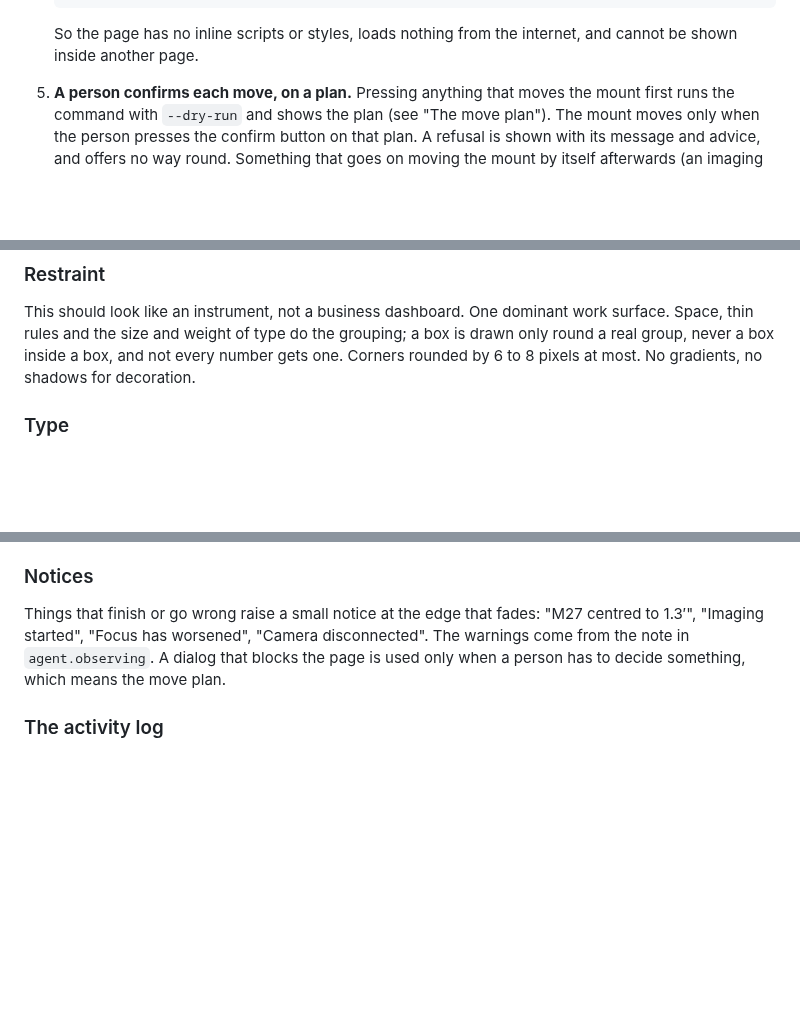
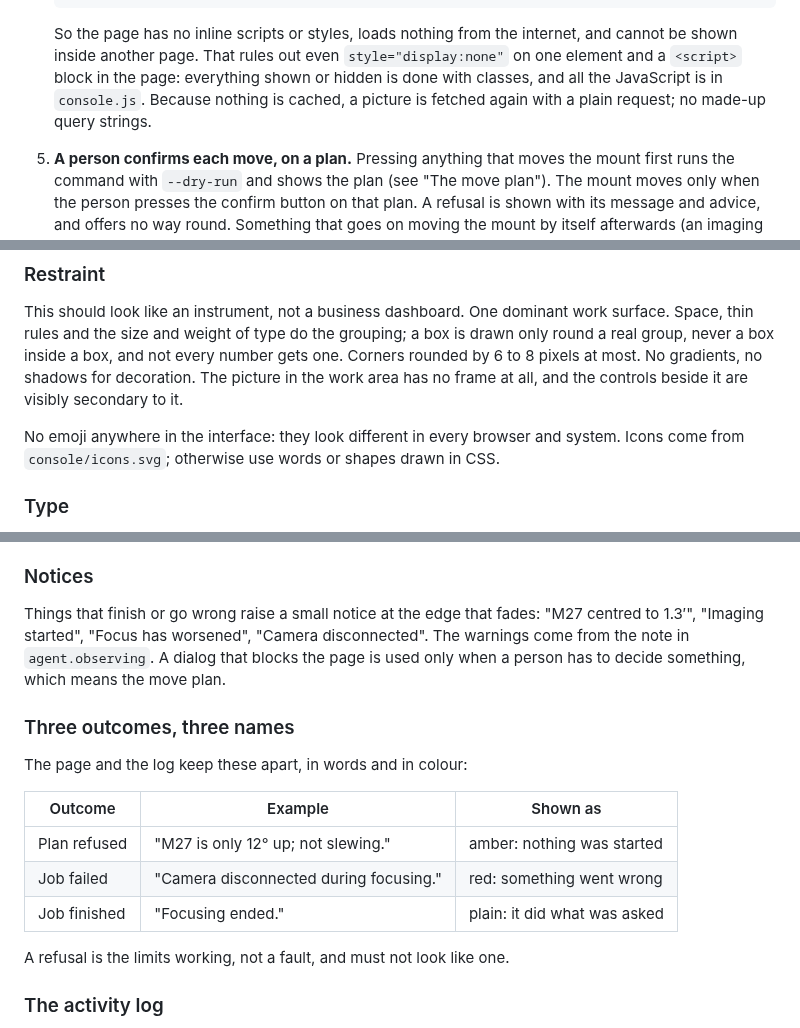
Before and after one commit to Ryan-Clinton/telescopeyoke, a Markdown page: docs/gui.md, 3 parts joined by grey strips. Drawn GitHub-style; blank space fills up the shorter version.

````diff
--- a/docs/gui.md
+++ b/docs/gui.md
@@ -73,7 +73,11 @@ The console is a third program, and this is its design:
    ```
 
    So the page has no inline scripts or styles, loads nothing from the
-   internet, and cannot be shown inside another page.
+   internet, and cannot be shown inside another page. That rules out even
+   `style="display:none"` on one element and a `<script>` block in the
+   page: everything shown or hidden is done with classes, and all the
+   JavaScript is in `console.js`. Because nothing is cached, a picture is
+   fetched again with a plain request; no made-up query strings.
 5. **A person confirms each move, on a plan.** Pressing anything that moves
    the mount first runs the command with `--dry-run` and shows the plan (see
    "The move plan"). The mount moves only when the person presses the
@@ -237,7 +251,12 @@ This should look like an instrument, not a business dashboard. One dominant
 work surface. Space, thin rules and the size and weight of type do the
 grouping; a box is drawn only round a real group, never a box inside a box,
 and not every number gets one. Corners rounded by 6 to 8 pixels at most. No
-gradients, no shadows for decoration.
+gradients, no shadows for decoration. The picture in the work area has no
+frame at all, and the controls beside it are visibly secondary to it.
+
+No emoji anywhere in the interface: they look different in every browser and
+system. Icons come from `console/icons.svg`; otherwise use words or shapes
+drawn in CSS.
 
 ### Type
 
@@ -291,6 +310,18 @@ disconnected". The warnings come from the note in `agent.observing`. A dialog
 that blocks the page is used only when a person has to decide something,
 which means the move plan.
 
+### Three outcomes, three names
+
+The page and the log keep these apart, in words and in colour:
+
+| Outcome | Example | Shown as |
+|---|---|---|
+| Plan refused | "M27 is only 12° up; not slewing." | amber: nothing was started |
+| Job failed | "Camera disconnected during focusing." | red: something went wrong |
+| Job finished | "Focusing ended." | plain: it did what was asked |
+
+A refusal is the limits working, not a fault, and must not look like one.
+
 ### The activity log
 
 Folded, it shows the newest line and a count of unread ones. Open, it shows
````
Also changed, not shown: other parts of docs/gui.md (+31 -3 lines).
